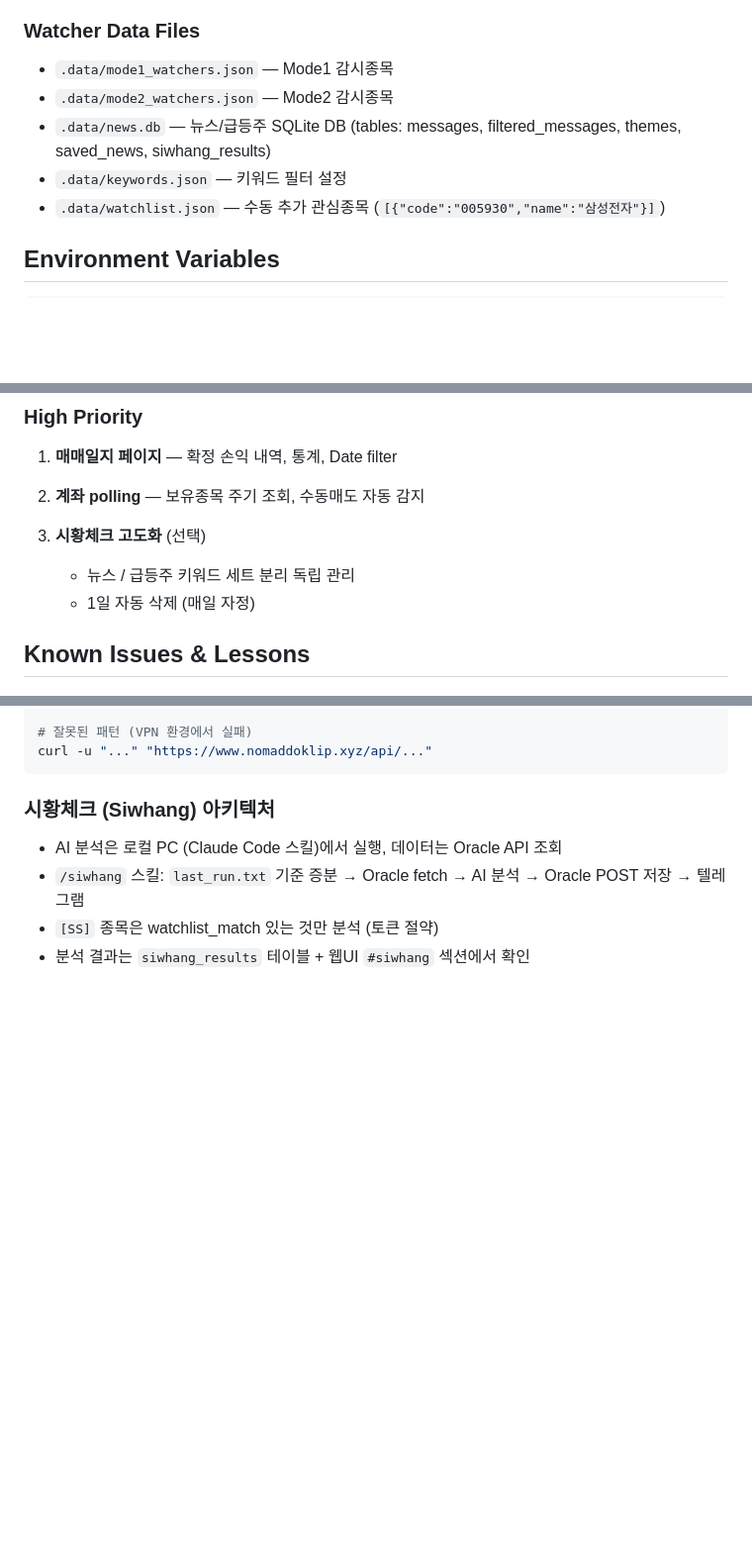
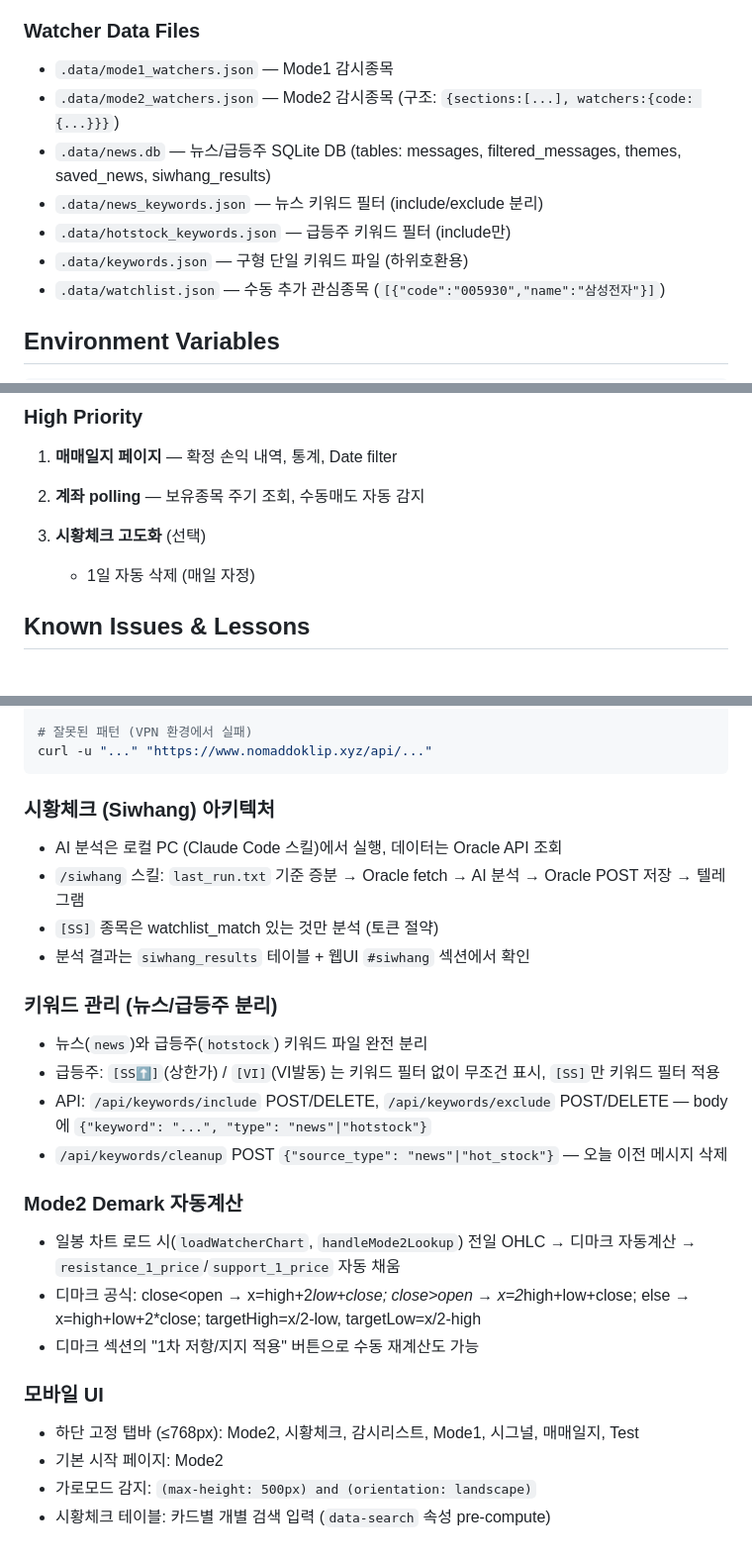
Before and after one commit to Together-msim/newkiwoom, a Markdown page: CLAUDE.md, 3 parts joined by grey strips. Shown at 99% size. GitHub-like rendering; blank space fills up the shorter version.

Commit message:
Update CLAUDE.md with recent feature additions
Co-Authored-By: Claude Sonnet 4.6 <noreply@anthropic.com>

```diff
--- a/CLAUDE.md
+++ b/CLAUDE.md
@@ -176,9 +176,11 @@ Mode1/Mode2: waiting_buy → waiting_sell → auto_sold | manual_sold
 
 ### Watcher Data Files
 - `.data/mode1_watchers.json` — Mode1 감시종목
-- `.data/mode2_watchers.json` — Mode2 감시종목
+- `.data/mode2_watchers.json` — Mode2 감시종목 (구조: `{sections:[...], watchers:{code: {...}}}`)
 - `.data/news.db` — 뉴스/급등주 SQLite DB (tables: messages, filtered_messages, themes, saved_news, siwhang_results)
-- `.data/keywords.json` — 키워드 필터 설정
+- `.data/news_keywords.json` — 뉴스 키워드 필터 (include/exclude 분리)
+- `.data/hotstock_keywords.json` — 급등주 키워드 필터 (include만)
+- `.data/keywords.json` — 구형 단일 키워드 파일 (하위호환용)
 - `.data/watchlist.json` — 수동 추가 관심종목 (`[{"code":"005930","name":"삼성전자"}]`)
 
 ## Environment Variables
@@ -244,7 +246,6 @@ scp -i /Users/msim/Downloads/ssh-key-2026-04-26.key \
 2. **계좌 polling** — 보유종목 주기 조회, 수동매도 자동 감지
 
 3. **시황체크 고도화** (선택)
-   - 뉴스 / 급등주 키워드 세트 분리 독립 관리
    - 1일 자동 삭제 (매일 자정)
 
 ## Known Issues & Lessons
@@ -298,3 +299,20 @@ curl -u "..." "https://www.nomaddoklip.xyz/api/..."
 - `/siwhang` 스킬: `last_run.txt` 기준 증분 → Oracle fetch → AI 분석 → Oracle POST 저장 → 텔레그램
 - `[SS]` 종목은 watchlist_match 있는 것만 분석 (토큰 절약)
 - 분석 결과는 `siwhang_results` 테이블 + 웹UI `#siwhang` 섹션에서 확인
+
+### 키워드 관리 (뉴스/급등주 분리)
+- 뉴스(`news`)와 급등주(`hotstock`) 키워드 파일 완전 분리
+- 급등주: `[SS⬆️]`(상한가) / `[VI]`(VI발동) 는 키워드 필터 없이 무조건 표시, `[SS]`만 키워드 필터 적용
+- API: `/api/keywords/include` POST/DELETE, `/api/keywords/exclude` POST/DELETE — body에 `{"keyword": "...", "type": "news"|"hotstock"}`
+- `/api/keywords/cleanup` POST `{"source_type": "news"|"hot_stock"}` — 오늘 이전 메시지 삭제
+
+### Mode2 Demark 자동계산
+- 일봉 차트 로드 시(`loadWatcherChart`, `handleMode2Lookup`) 전일 OHLC → 디마크 자동계산 → `resistance_1_price`/`support_1_price` 자동 채움
+- 디마크 공식: close<open → x=high+2*low+close; close>open → x=2*high+low+close; else → x=high+low+2*close; targetHigh=x/2-low, targetLow=x/2-high
+- 디마크 섹션의 "1차 저항/지지 적용" 버튼으로 수동 재계산도 가능
+
+### 모바일 UI
+- 하단 고정 탭바 (≤768px): Mode2, 시황체크, 감시리스트, Mode1, 시그널, 매매일지, Test
+- 기본 시작 페이지: Mode2
+- 가로모드 감지: `(max-height: 500px) and (orientation: landscape)`
+- 시황체크 테이블: 카드별 개별 검색 입력 (`data-search` 속성 pre-compute)
```
